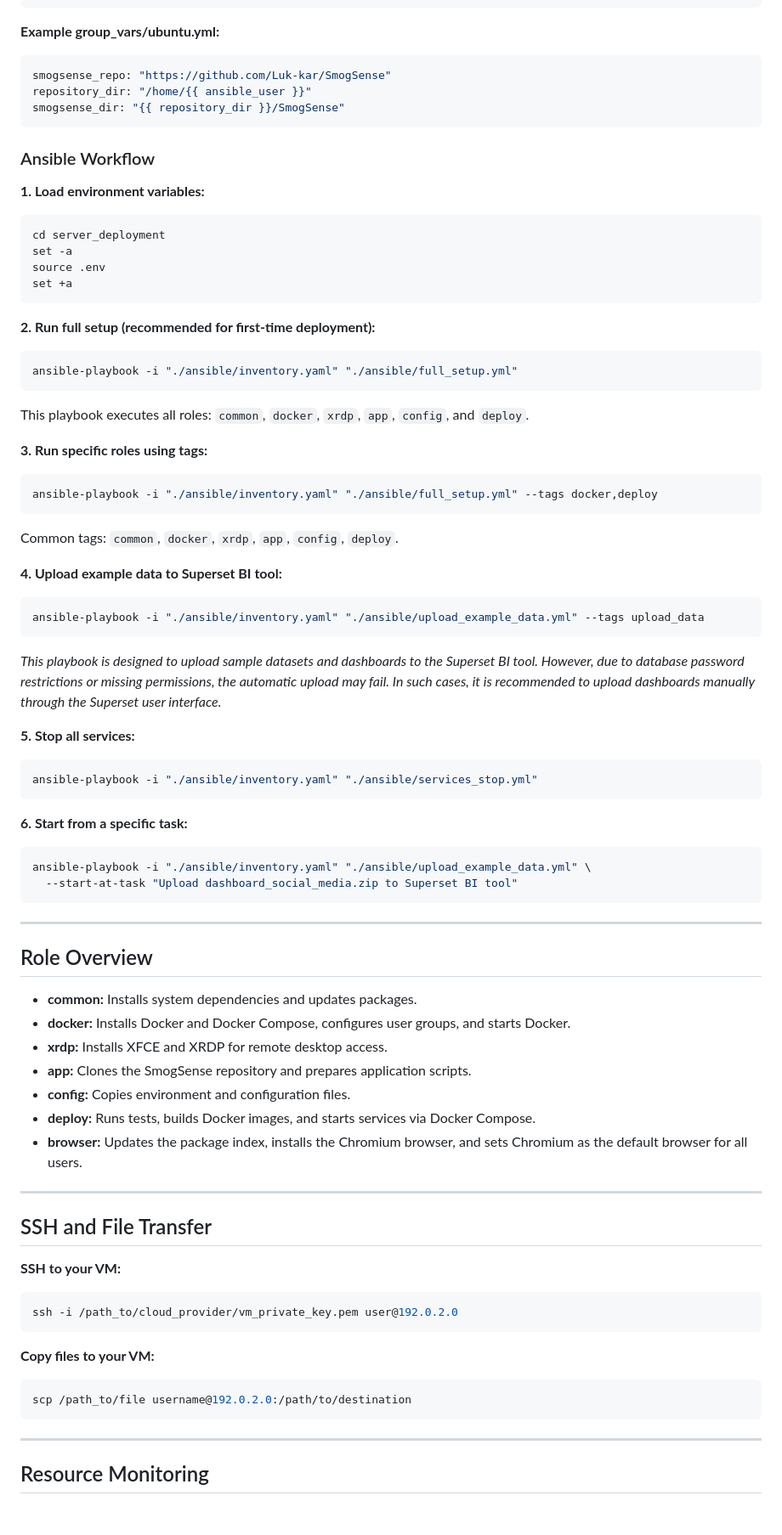
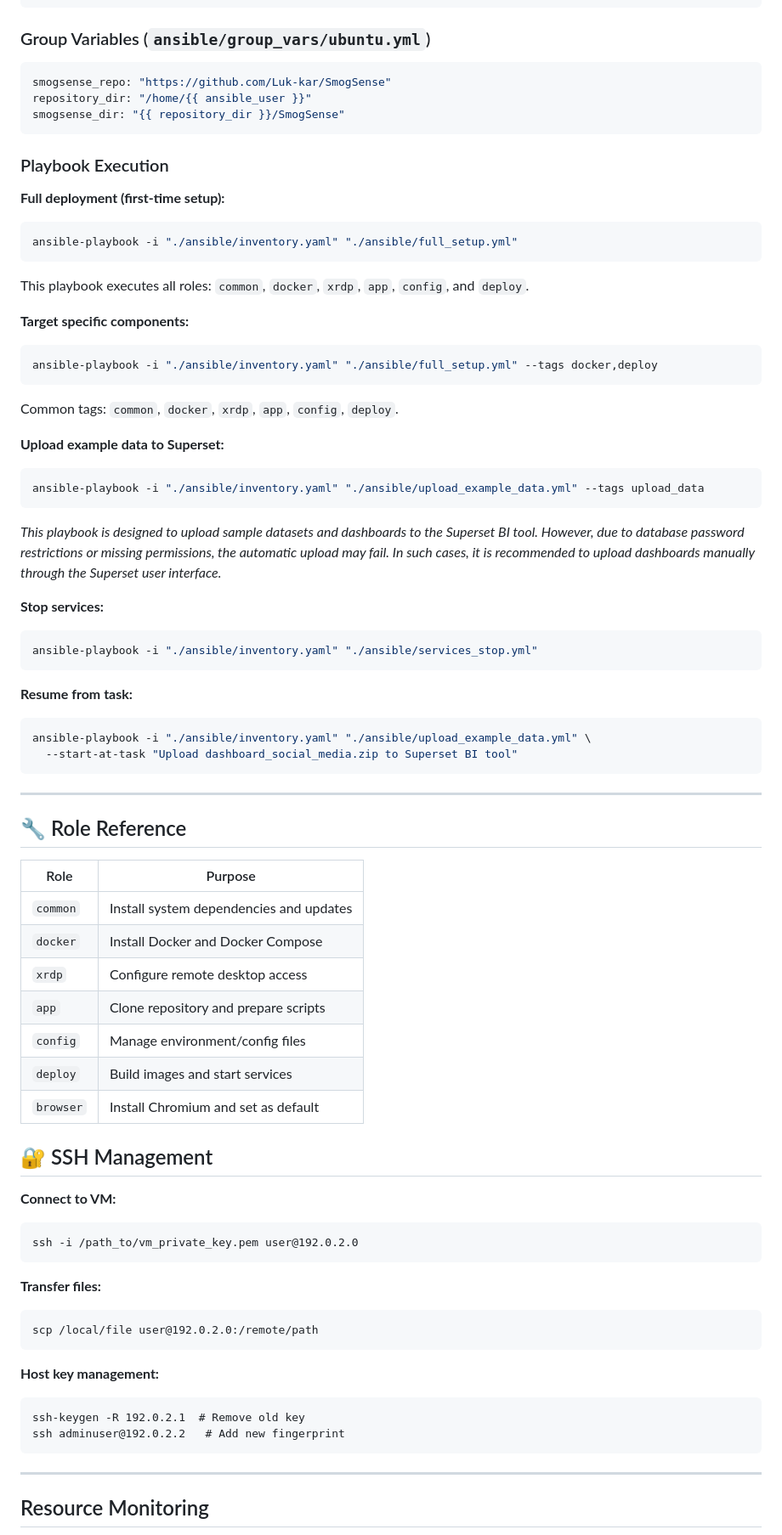
Before and after one commit to Luk-kar/SmogSense, a Markdown page: server_deployment/README.md, the part around the change printed below. Shown: that part at 85% size. Rendered like a GitHub page; blank space fills up the shorter version.

````diff
--- a/server_deployment/README.md
+++ b/server_deployment/README.md
@@ -87,47 +78,38 @@ all:
           ansible_ssh_private_key_file: "{{ lookup('env', 'ANSIBLE_SSH_PRIVATE_KEY_FILE') }}"
 ```
 
-**Example group_vars/ubuntu.yml:**
+### Group Variables (`ansible/group_vars/ubuntu.yml`)
 ```yaml
 smogsense_repo: "https://github.com/Luk-kar/SmogSense"
 repository_dir: "/home/{{ ansible_user }}"
 smogsense_dir: "{{ repository_dir }}/SmogSense"
 ```
 
-### Ansible Workflow
-
-**1. Load environment variables:**
-```sh
-cd server_deployment
-set -a
-source .env
-set +a
-```
-
-**2. Run full setup (recommended for first-time deployment):**
+### Playbook Execution
+**Full deployment (first-time setup):**
 ```sh
 ansible-playbook -i "./ansible/inventory.yaml" "./ansible/full_setup.yml"
 ```
 This playbook executes all roles: `common`, `docker`, `xrdp`, `app`, `config`, and `deploy`.
 
-**3. Run specific roles using tags:**
+**Target specific components:**
 ```sh
 ansible-playbook -i "./ansible/inventory.yaml" "./ansible/full_setup.yml" --tags docker,deploy
 ```
 Common tags: `common`, `docker`, `xrdp`, `app`, `config`, `deploy`.
 
-**4. Upload example data to Superset BI tool:**
+**Upload example data to Superset:**
 ```sh
 ansible-playbook -i "./ansible/inventory.yaml" "./ansible/upload_example_data.yml" --tags upload_data
 ```
 *This playbook is designed to upload sample datasets and dashboards to the Superset BI tool. However, due to database password restrictions or missing permissions, the automatic upload may fail. In such cases, it is recommended to upload dashboards manually through the Superset user interface.*
 
-**5. Stop all services:**
+**Stop services:**
 ```sh
 ansible-playbook -i "./ansible/inventory.yaml" "./ansible/services_stop.yml"
 ```
 
-**6. Start from a specific task:**
+**Resume from task:**
 ```sh
 ansible-playbook -i "./ansible/inventory.yaml" "./ansible/upload_example_data.yml" \
   --start-at-task "Upload dashboard_social_media.zip to Superset BI tool"
@@ -135,30 +117,32 @@ ansible-playbook -i "./ansible/inventory.yaml" "./ansible/upload_example_data.ym
 
 ---
 
-## Role Overview
+## 🔧 Role Reference
+| Role | Purpose |
+|------|---------|
+| `common` | Install system dependencies and updates |
+| `docker` | Install Docker and Docker Compose |
+| `xrdp` | Configure remote desktop access |
+| `app` | Clone repository and prepare scripts |
+| `config` | Manage environment/config files |
+| `deploy` | Build images and start services |
+| `browser` | Install Chromium and set as default |
 
-- **common:** Installs system dependencies and updates packages.
-- **docker:** Installs Docker and Docker Compose, configures user groups, and starts Docker.
-- **xrdp:** Installs XFCE and XRDP for remote desktop access.
-- **app:** Clones the SmogSense repository and prepares application scripts.
-- **config:** Copies environment and configuration files.
-- **deploy:** Runs tests, builds Docker images, and starts services via Docker Compose.
-- **browser:** Updates the package index, installs the Chromium browser, and sets Chromium as the default browser for all users.
-
----
-
-## SSH and File Transfer
-
-**SSH to your VM:**
-```sh
-ssh -i /path_to/cloud_provider/vm_private_key.pem user@192.0.2.0
+## 🔐 SSH Management
+**Connect to VM:**
+```
+ssh -i /path_to/vm_private_key.pem user@192.0.2.0
 ```
 
-**Copy files to your VM:**
-```sh
-scp /path_to/file username@192.0.2.0:/path/to/destination
+**Transfer files:**
 ```
-
+scp /local/file user@192.0.2.0:/remote/path
+```
+**Host key management:**
+```
+ssh-keygen -R 192.0.2.1  # Remove old key
+ssh adminuser@192.0.2.2   # Add new fingerprint
+```
 ---
 
 ## Resource Monitoring
````
Also changed, not shown: other parts of server_deployment/README.md (+47 -72 lines), README.md (+0 -1 lines).
